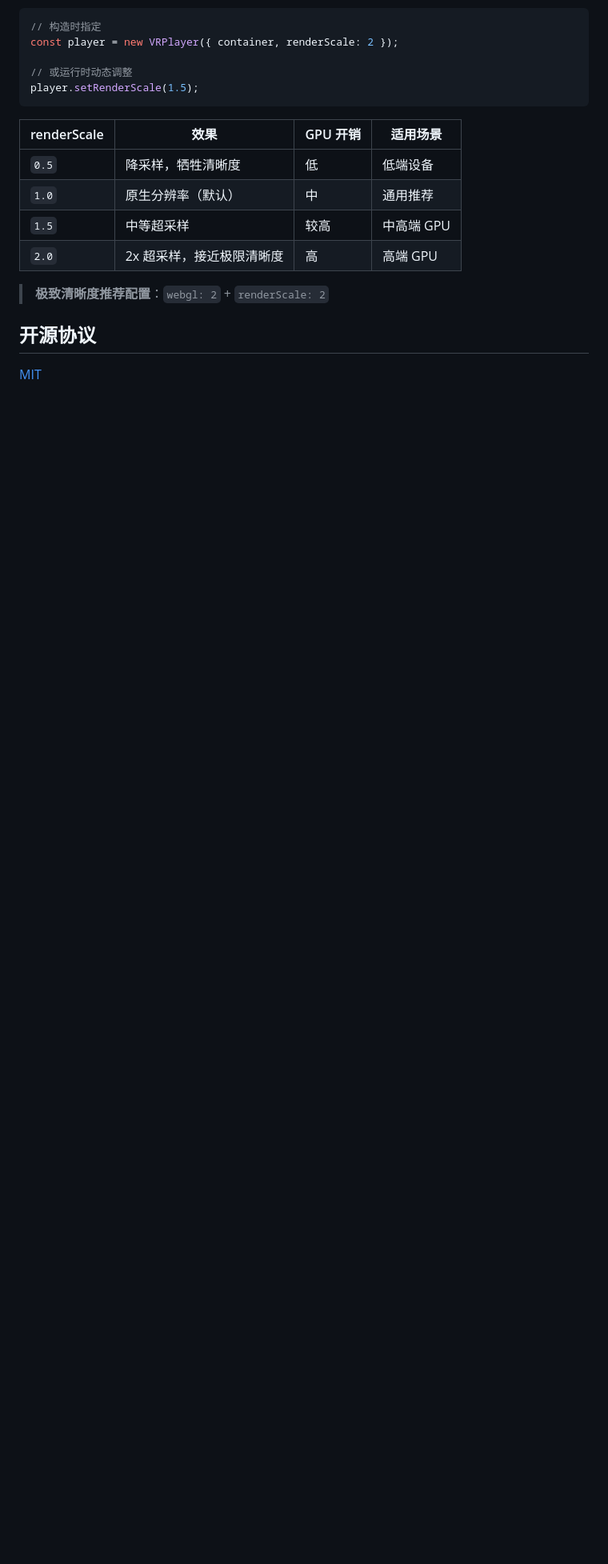
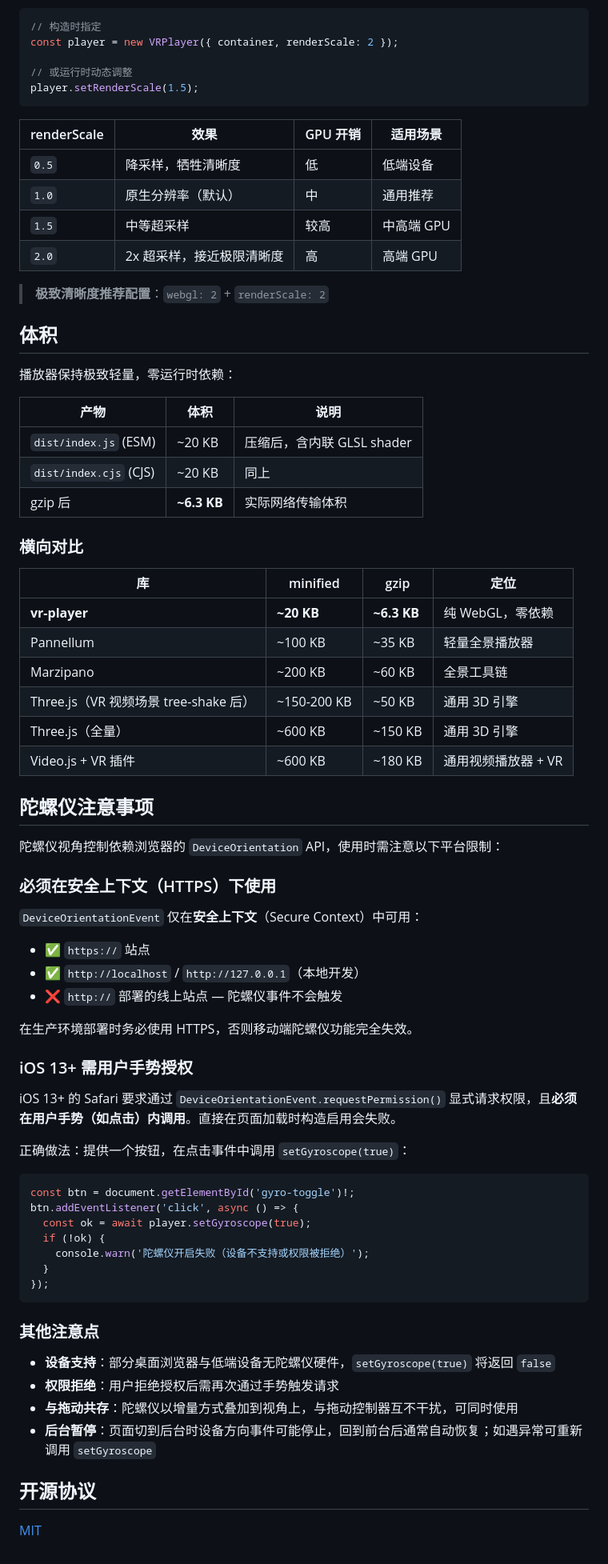
Before and after one commit to Deo-EM/vr-player, a Markdown page: README.md, the part around one of its changes. Shown at 80% size. GitHub-like rendering; blank space fills up the shorter version.

Commit message:
feat: 补充readme

````diff
--- a/README.md
+++ b/README.md
@@ -221,6 +221,64 @@ player.setRenderScale(1.5);
 
 > **极致清晰度推荐配置**：`webgl: 2` + `renderScale: 2`
 
+## 体积
+
+播放器保持极致轻量，零运行时依赖：
+
+| 产物 | 体积 | 说明 |
+| ---- | ---- | ---- |
+| `dist/index.js` (ESM) | ~20 KB | 压缩后，含内联 GLSL shader |
+| `dist/index.cjs` (CJS) | ~20 KB | 同上 |
+| gzip 后 | **~6.3 KB** | 实际网络传输体积 |
+
+### 横向对比
+
+| 库 | minified | gzip | 定位 |
+| ---- | -------- | ---- | ---- |
+| **vr-player** | **~20 KB** | **~6.3 KB** | 纯 WebGL，零依赖 |
+| Pannellum | ~100 KB | ~35 KB | 轻量全景播放器 |
+| Marzipano | ~200 KB | ~60 KB | 全景工具链 |
+| Three.js（VR 视频场景 tree-shake 后） | ~150-200 KB | ~50 KB | 通用 3D 引擎 |
+| Three.js（全量） | ~600 KB | ~150 KB | 通用 3D 引擎 |
+| Video.js + VR 插件 | ~600 KB | ~180 KB | 通用视频播放器 + VR |
+
+## 陀螺仪注意事项
+
+陀螺仪视角控制依赖浏览器的 `DeviceOrientation` API，使用时需注意以下平台限制：
+
+### 必须在安全上下文（HTTPS）下使用
+
+`DeviceOrientationEvent` 仅在**安全上下文**（Secure Context）中可用：
+
+- ✅ `https://` 站点
+- ✅ `http://localhost` / `http://127.0.0.1`（本地开发）
+- ❌ `http://` 部署的线上站点 — 陀螺仪事件不会触发
+
+在生产环境部署时务必使用 HTTPS，否则移动端陀螺仪功能完全失效。
+
+### iOS 13+ 需用户手势授权
+
+iOS 13+ 的 Safari 要求通过 `DeviceOrientationEvent.requestPermission()` 显式请求权限，且**必须在用户手势（如点击）内调用**。直接在页面加载时构造启用会失败。
+
+正确做法：提供一个按钮，在点击事件中调用 `setGyroscope(true)`：
+
+```ts
+const btn = document.getElementById('gyro-toggle')!;
+btn.addEventListener('click', async () => {
+  const ok = await player.setGyroscope(true);
+  if (!ok) {
+    console.warn('陀螺仪开启失败（设备不支持或权限被拒绝）');
+  }
+});
+```
+
+### 其他注意点
+
+- **设备支持**：部分桌面浏览器与低端设备无陀螺仪硬件，`setGyroscope(true)` 将返回 `false`
+- **权限拒绝**：用户拒绝授权后需再次通过手势触发请求
+- **与拖动共存**：陀螺仪以增量方式叠加到视角上，与拖动控制器互不干扰，可同时使用
+- **后台暂停**：页面切到后台时设备方向事件可能停止，回到前台后通常自动恢复；如遇异常可重新调用 `setGyroscope`
+
 ## 开源协议
 
 [MIT](./LICENSE)
````
Also changed, not shown: other parts of README.md (+1 -1 lines).
